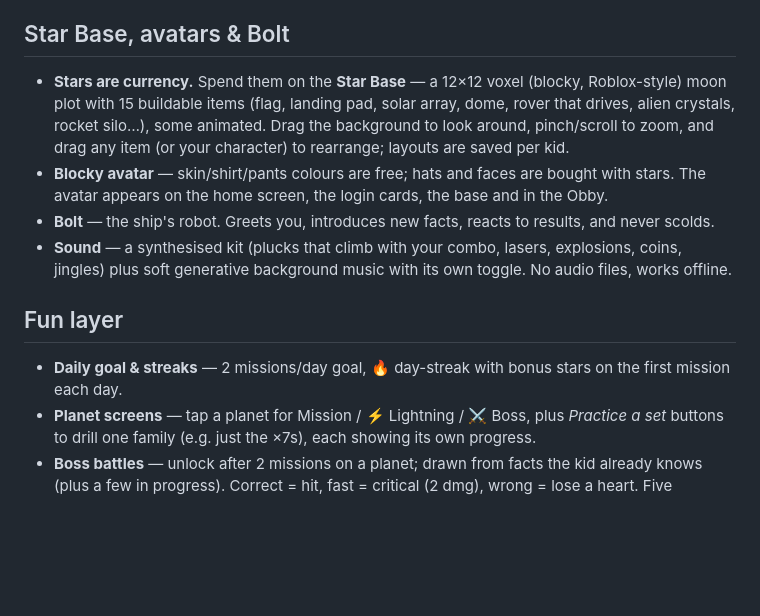
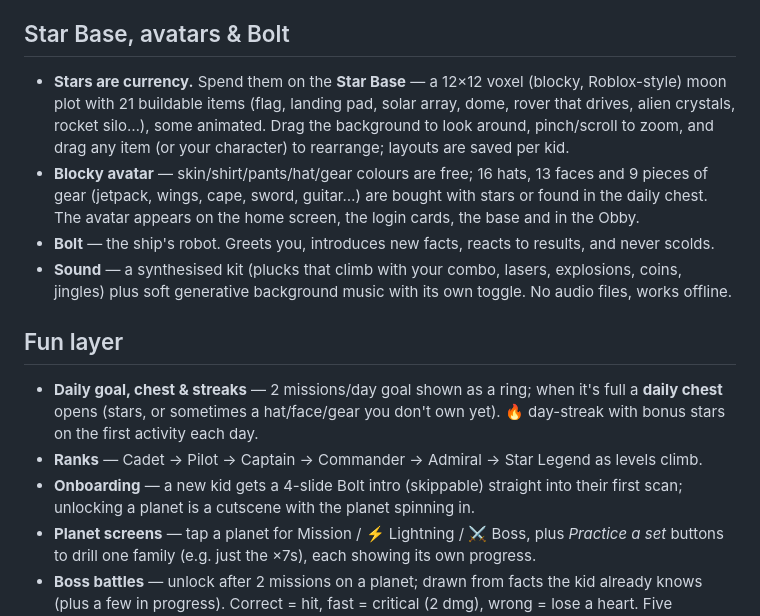
Before and after one commit to jfoval/math-quest, a Markdown page: README.md, the part around the change. GitHub-like rendering; blank space fills up the shorter version.

Commit message:
README for chest, ranks, gear, onboarding

```diff
--- a/README.md
+++ b/README.md
@@ -61,18 +61,23 @@ Every scanned planet has a Game Room. Same facts, different verbs — all modes
 
 ## Star Base, avatars & Bolt
 
-- **Stars are currency.** Spend them on the **Star Base** — a 12×12 voxel (blocky, Roblox-style) moon plot with 15
+- **Stars are currency.** Spend them on the **Star Base** — a 12×12 voxel (blocky, Roblox-style) moon plot with 21
   buildable items (flag, landing pad, solar array, dome, rover that drives, alien crystals, rocket silo…), some animated.
   Drag the background to look around, pinch/scroll to zoom, and drag any item (or your character) to rearrange;
   layouts are saved per kid.
-- **Blocky avatar** — skin/shirt/pants colours are free; hats and faces are bought with stars. The avatar appears on
+- **Blocky avatar** — skin/shirt/pants/hat/gear colours are free; 16 hats, 13 faces and 9 pieces of gear (jetpack, wings,
+  cape, sword, guitar…) are bought with stars or found in the daily chest. The avatar appears on
   the home screen, the login cards, the base and in the Obby.
 - **Bolt** — the ship's robot. Greets you, introduces new facts, reacts to results, and never scolds.
 - **Sound** — a synthesised kit (plucks that climb with your combo, lasers, explosions, coins, jingles) plus soft
   generative background music with its own toggle. No audio files, works offline.
 
 ## Fun layer
-- **Daily goal & streaks** — 2 missions/day goal, 🔥 day-streak with bonus stars on the first mission each day.
+- **Daily goal, chest & streaks** — 2 missions/day goal shown as a ring; when it's full a **daily chest** opens
+  (stars, or sometimes a hat/face/gear you don't own yet). 🔥 day-streak with bonus stars on the first activity each day.
+- **Ranks** — Cadet → Pilot → Captain → Commander → Admiral → Star Legend as levels climb.
+- **Onboarding** — a new kid gets a 4-slide Bolt intro (skippable) straight into their first scan; unlocking a planet is a
+  cutscene with the planet spinning in.
 - **Planet screens** — tap a planet for Mission / ⚡ Lightning / ⚔️ Boss, plus *Practice a set* buttons to drill
   one family (e.g. just the ×7s), each showing its own progress.
 - **Boss battles** — unlock after 2 missions on a planet; drawn from facts the kid already knows (plus a few in progress). Correct = hit, fast = critical (2 dmg), wrong = lose a heart.
```
